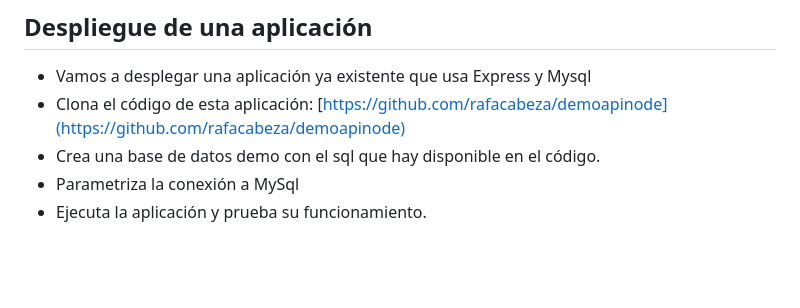
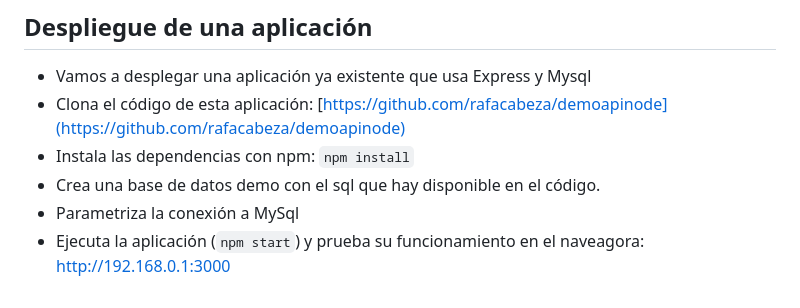
Before and after one commit to rafacabeza/daw, a Markdown page: servidoraplicaciones/practica2node.md, the part around the change printed below. Rendered like a GitHub page; blank space fills up the shorter version.

Commit message:
practica 2 node

```diff
--- a/servidoraplicaciones/practica2node.md
+++ b/servidoraplicaciones/practica2node.md
@@ -97,6 +96,7 @@ Ahora puedes probar el fichero anteriormente mostrado: `node index.js`
 
 - Vamos a desplegar una aplicación ya existente que usa Express y Mysql
 - Clona el código de esta aplicación: [https://github.com/rafacabeza/demoapinode](https://github.com/rafacabeza/demoapinode)
+- Instala las dependencias con npm: `npm install`
 - Crea una base de datos demo con el sql que hay disponible en el código.
 - Parametriza la conexión a MySql
-- Ejecuta la aplicación y prueba su funcionamiento.
+- Ejecuta la aplicación (`npm start`) y prueba su funcionamiento en el naveagora: http://192.168.0.1:3000
```
Also changed, not shown: other parts of servidoraplicaciones/practica2node.md (+0 -1 lines).
